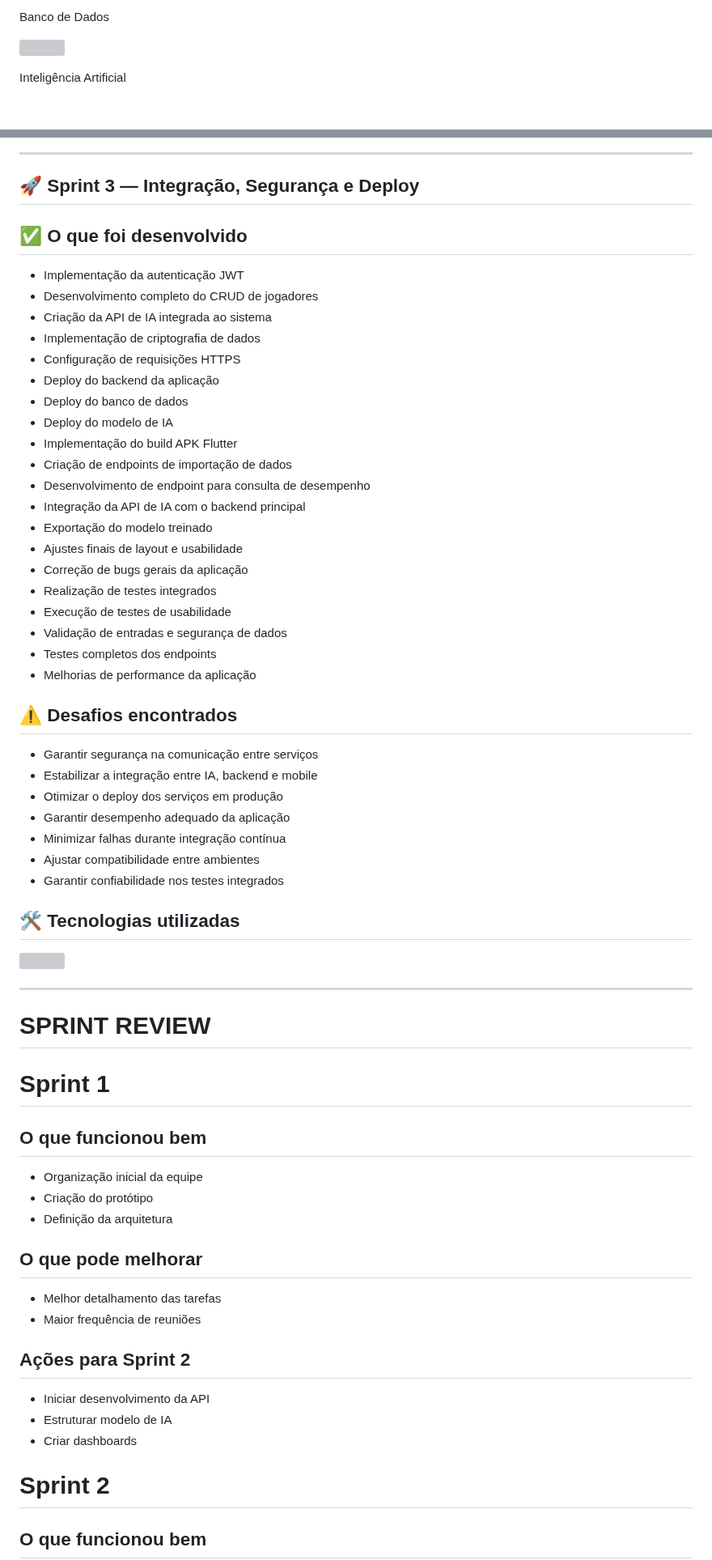
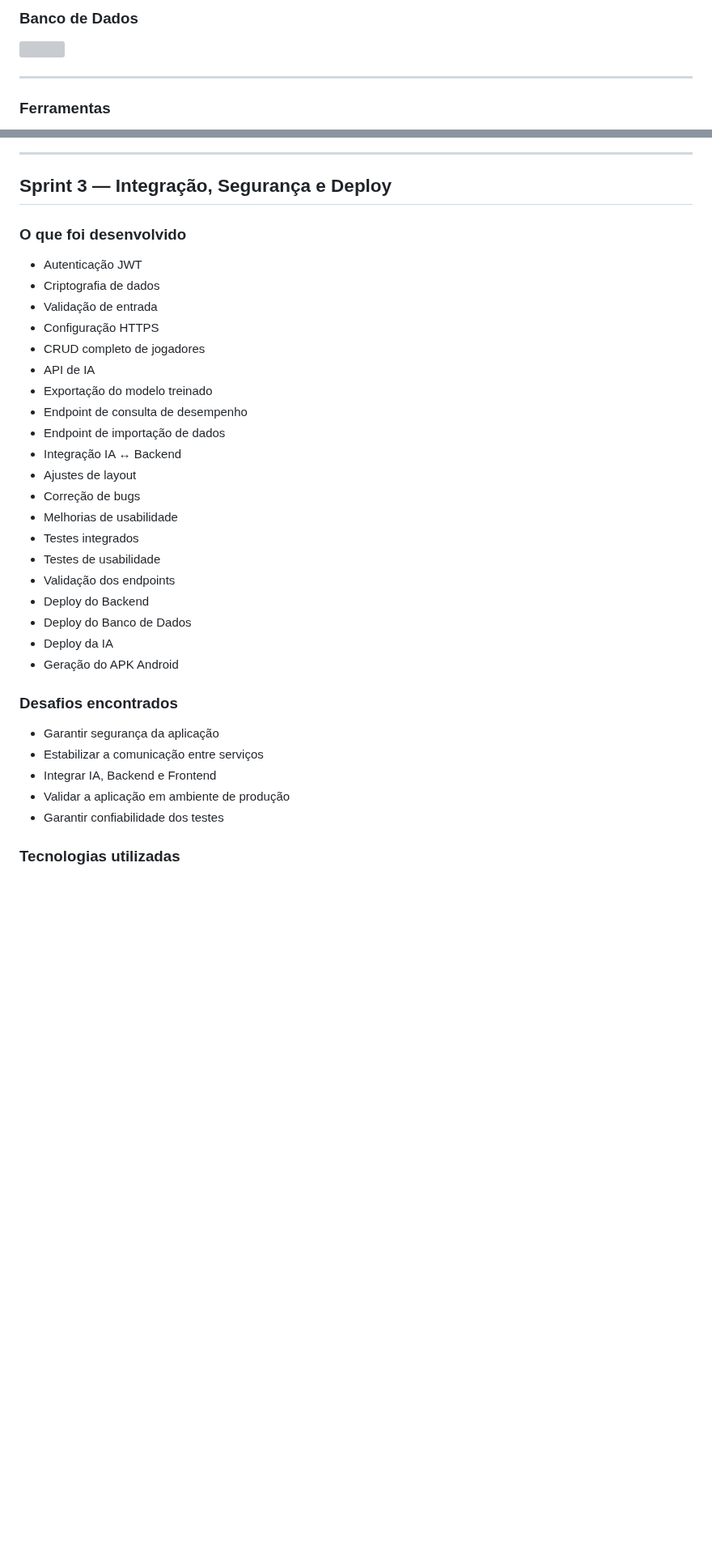
Before and after one commit to HighTechDSM/ABP_5_DSM, a Markdown page: README.md, 2 parts joined by grey strips. Shown at 81% size. Drawn GitHub-style; blank space fills up the shorter version; grey boxes are pictures that could not be loaded.

Commit message:
Revise README for project overview and technologies
Updated project description, added technology sections, and improved formatting.

```diff
--- a/README.md
+++ b/README.md
@@ -38,8 +107,10 @@ Backend & API
 
-Banco de Dados
+### Banco de Dados
 <p>
   <img src="https://skillicons.dev/icons?i=postgresql" />
 </p>
 
-Inteligência Artificial
+---
+
+### Ferramentas
 <p>
@@ -270,71 +469,38 @@ Uma atividade será considerada concluída quando:
 
 ---
 
-## 🚀 Sprint 3 — Integração, Segurança e Deploy
+## Sprint 3 — Integração, Segurança e Deploy
 
-## ✅ O que foi desenvolvido
+### O que foi desenvolvido
 
-- Implementação da autenticação JWT
-- Desenvolvimento completo do CRUD de jogadores
-- Criação da API de IA integrada ao sistema
-- Implementação de criptografia de dados
-- Configuração de requisições HTTPS
-- Deploy do backend da aplicação
-- Deploy do banco de dados
-- Deploy do modelo de IA
-- Implementação do build APK Flutter
-- Criação de endpoints de importação de dados
-- Desenvolvimento de endpoint para consulta de desempenho
-- Integração da API de IA com o backend principal
+- Autenticação JWT
+- Criptografia de dados
+- Validação de entrada
+- Configuração HTTPS
+- CRUD completo de jogadores
+- API de IA
 - Exportação do modelo treinado
-- Ajustes finais de layout e usabilidade
-- Correção de bugs gerais da aplicação
-- Realização de testes integrados
-- Execução de testes de usabilidade
-- Validação de entradas e segurança de dados
-- Testes completos dos endpoints
-- Melhorias de performance da aplicação
+- Endpoint de consulta de desempenho
+- Endpoint de importação de dados
+- Integração IA ↔ Backend
+- Ajustes de layout
+- Correção de bugs
+- Melhorias de usabilidade
+- Testes integrados
+- Testes de usabilidade
+- Validação dos endpoints
+- Deploy do Backend
+- Deploy do Banco de Dados
+- Deploy da IA
+- Geração do APK Android
 
-## ⚠️ Desafios encontrados
+### Desafios encontrados
 
-- Garantir segurança na comunicação entre serviços
-- Estabilizar a integração entre IA, backend e mobile
-- Otimizar o deploy dos serviços em produção
-- Garantir desempenho adequado da aplicação
-- Minimizar falhas durante integração contínua
-- Ajustar compatibilidade entre ambientes
-- Garantir confiabilidade nos testes integrados
+- Garantir segurança da aplicação
+- Estabilizar a comunicação entre serviços
+- Integrar IA, Backend e Frontend
+- Validar a aplicação em ambiente de produção
+- Garantir confiabilidade dos testes
 
-## 🛠️ Tecnologias utilizadas
+### Tecnologias utilizadas
 
-<p>
-  <img src="https://skillicons.dev/icons?i=flutter,dart,react,typescript,nodejs,python,postgresql,docker,git,github,nginx" />
-</p>
-
----
-
-# SPRINT REVIEW
-
-# Sprint 1
-
-## O que funcionou bem
-
-- Organização inicial da equipe
-- Criação do protótipo
-- Definição da arquitetura
-
-## O que pode melhorar
-
-- Melhor detalhamento das tarefas
-- Maior frequência de reuniões
-
-## Ações para Sprint 2
-
-- Iniciar desenvolvimento da API
-- Estruturar modelo de IA
-- Criar dashboards
-
-# Sprint 2
-
-## O que funcionou bem
-
```
Also changed, not shown: other parts of README.md (+326 -130 lines).
